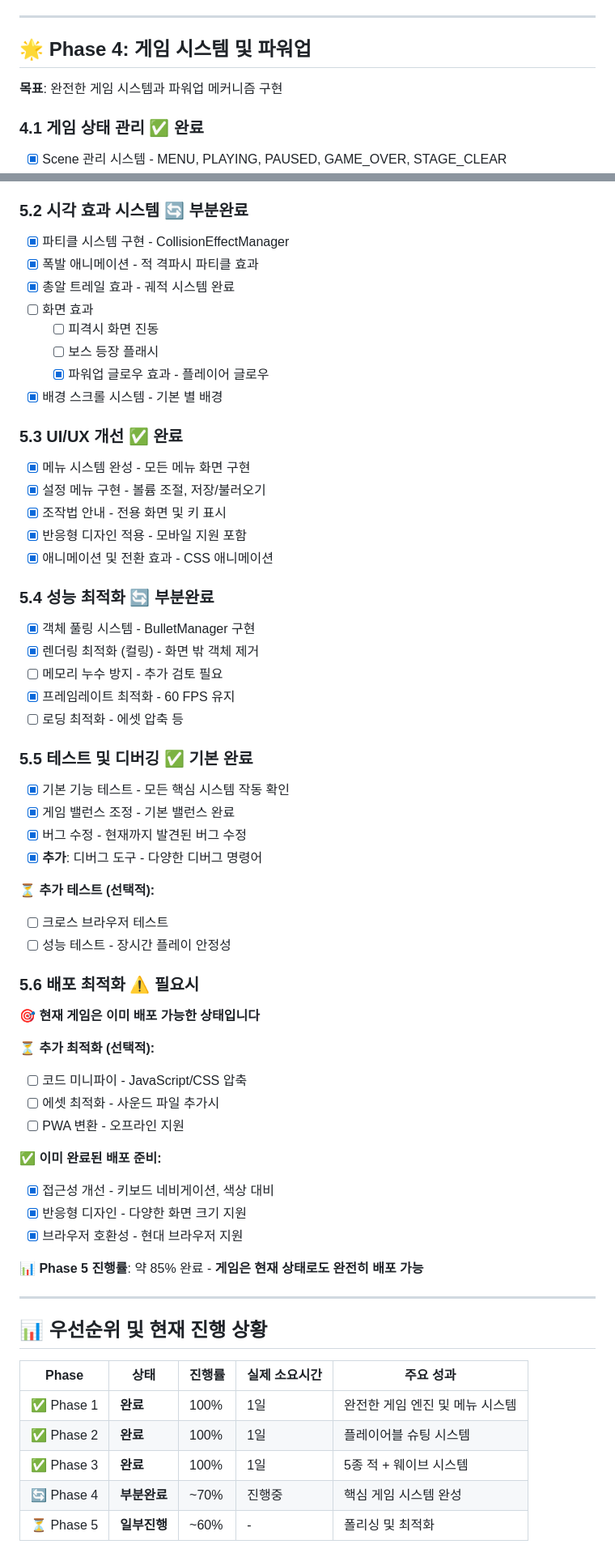
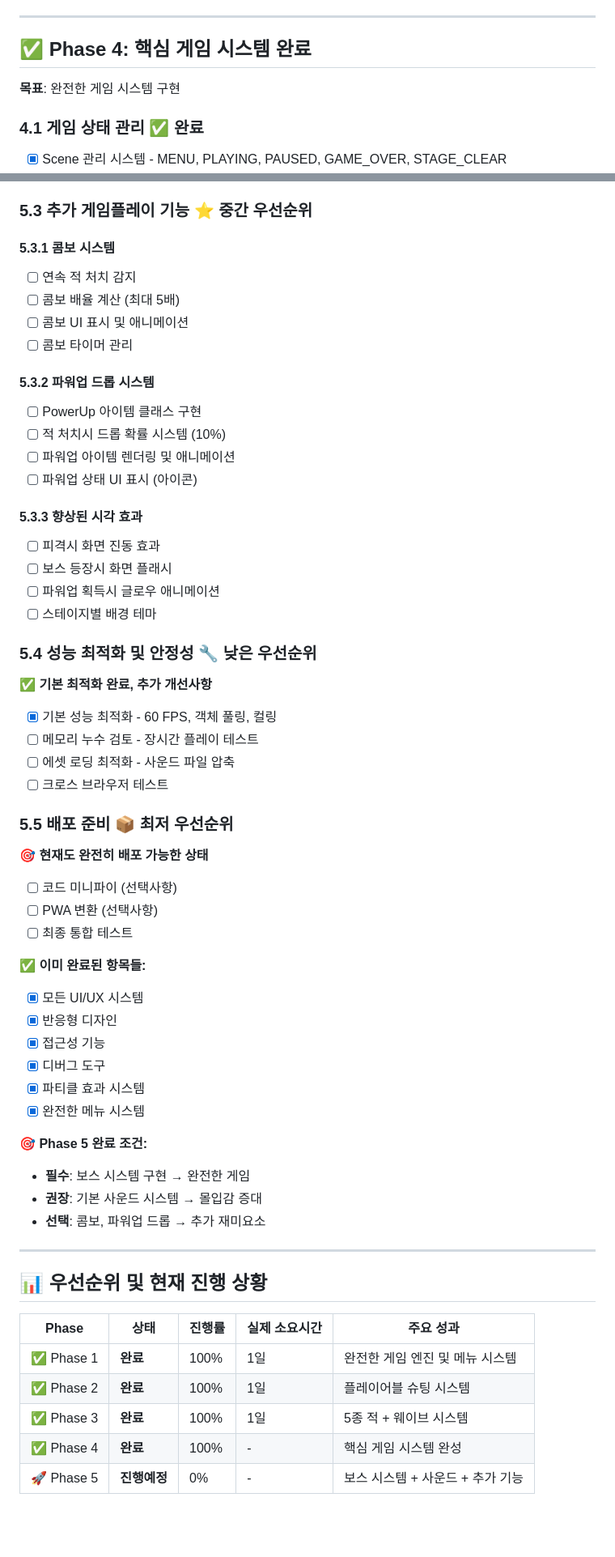
Before and after one commit to blcktgr73/ShootingGame, a Markdown page: Backlog.md, 2 parts joined by grey strips. Shown: that part at 81% size. Drawn GitHub-style; blank space fills up the shorter version.

Commit message:
Update before start next phase.

```diff
--- a/Backlog.md
+++ b/Backlog.md
@@ -103,8 +103,8 @@
 
 ---
 
-## 🌟 Phase 4: 게임 시스템 및 파워업
-**목표**: 완전한 게임 시스템과 파워업 메커니즘 구현
+## ✅ Phase 4: 핵심 게임 시스템 **완료**
+**목표**: 완전한 게임 시스템 구현
 
 ### 4.1 게임 상태 관리 ✅ **완료**
 - [x] Scene 관리 시스템 - MENU, PLAYING, PAUSED, GAME_OVER, STAGE_CLEAR
@@ -188,54 +171,50 @@
 - [x] 사운드 ON/OFF 토글 - UI 구조 완료
 
-### 5.2 시각 효과 시스템 🔄 **부분완료**
-- [x] 파티클 시스템 구현 - CollisionEffectManager
-- [x] 폭발 애니메이션 - 적 격파시 파티클 효과
-- [x] 총알 트레일 효과 - 궤적 시스템 완료
-- [ ] 화면 효과
-  - [ ] 피격시 화면 진동
-  - [ ] 보스 등장 플래시
-  - [x] 파워업 글로우 효과 - 플레이어 글로우
-- [x] 배경 스크롤 시스템 - 기본 별 배경
+### 5.3 추가 게임플레이 기능 ⭐ **중간 우선순위**
 
-### 5.3 UI/UX 개선 ✅ **완료**
-- [x] 메뉴 시스템 완성 - 모든 메뉴 화면 구현
-- [x] 설정 메뉴 구현 - 볼륨 조절, 저장/불러오기
-- [x] 조작법 안내 - 전용 화면 및 키 표시
-- [x] 반응형 디자인 적용 - 모바일 지원 포함
-- [x] 애니메이션 및 전환 효과 - CSS 애니메이션
+#### 5.3.1 콤보 시스템
+- [ ] 연속 적 처치 감지
+- [ ] 콤보 배율 계산 (최대 5배)
+- [ ] 콤보 UI 표시 및 애니메이션
+- [ ] 콤보 타이머 관리
 
-### 5.4 성능 최적화 🔄 **부분완료**
-- [x] 객체 풀링 시스템 - BulletManager 구현
-- [x] 렌더링 최적화 (컬링) - 화면 밖 객체 제거
-- [ ] 메모리 누수 방지 - 추가 검토 필요
-- [x] 프레임레이트 최적화 - 60 FPS 유지
-- [ ] 로딩 최적화 - 에셋 압축 등
+#### 5.3.2 파워업 드롭 시스템
+- [ ] PowerUp 아이템 클래스 구현
+- [ ] 적 처치시 드롭 확률 시스템 (10%)
+- [ ] 파워업 아이템 렌더링 및 애니메이션
+- [ ] 파워업 상태 UI 표시 (아이콘)
 
-### 5.5 테스트 및 디버깅 ✅ **기본 완료**
-- [x] 기본 기능 테스트 - 모든 핵심 시스템 작동 확인
-- [x] 게임 밸런스 조정 - 기본 밸런스 완료
-- [x] 버그 수정 - 현재까지 발견된 버그 수정
-- [x] **추가**: 디버그 도구 - 다양한 디버그 명령어
+#### 5.3.3 향상된 시각 효과
+- [ ] 피격시 화면 진동 효과
+- [ ] 보스 등장시 화면 플래시
+- [ ] 파워업 획득시 글로우 애니메이션
+- [ ] 스테이지별 배경 테마
 
-**⏳ 추가 테스트 (선택적):**
+### 5.4 성능 최적화 및 안정성 🔧 **낮은 우선순위**
+**✅ 기본 최적화 완료, 추가 개선사항**
+- [x] 기본 성능 최적화 - 60 FPS, 객체 풀링, 컬링
+- [ ] 메모리 누수 검토 - 장시간 플레이 테스트
+- [ ] 에셋 로딩 최적화 - 사운드 파일 압축
 - [ ] 크로스 브라우저 테스트
-- [ ] 성능 테스트 - 장시간 플레이 안정성
 
-### 5.6 배포 최적화 ⚠️ **필요시**
-**🎯 현재 게임은 이미 배포 가능한 상태입니다**
+### 5.5 배포 준비 📦 **최저 우선순위**
+**🎯 현재도 완전히 배포 가능한 상태**
+- [ ] 코드 미니파이 (선택사항)
+- [ ] PWA 변환 (선택사항)
+- [ ] 최종 통합 테스트
 
-**⏳ 추가 최적화 (선택적):**
-- [ ] 코드 미니파이 - JavaScript/CSS 압축
-- [ ] 에셋 최적화 - 사운드 파일 추가시
-- [ ] PWA 변환 - 오프라인 지원
+**✅ 이미 완료된 항목들:**
+- [x] 모든 UI/UX 시스템
+- [x] 반응형 디자인
+- [x] 접근성 기능
+- [x] 디버그 도구
+- [x] 파티클 효과 시스템
+- [x] 완전한 메뉴 시스템
 
-**✅ 이미 완료된 배포 준비:**
-- [x] 접근성 개선 - 키보드 네비게이션, 색상 대비
-- [x] 반응형 디자인 - 다양한 화면 크기 지원
-- [x] 브라우저 호환성 - 현대 브라우저 지원
-
-**📊 Phase 5 진행률**: 약 85% 완료 - **게임은 현재 상태로도 완전히 배포 가능**
-
+**🎯 Phase 5 완료 조건:**
+- **필수**: 보스 시스템 구현 → 완전한 게임
+- **권장**: 기본 사운드 시스템 → 몰입감 증대
+- **선택**: 콤보, 파워업 드롭 → 추가 재미요소
 ---
 
 ## 📊 우선순위 및 현재 진행 상황
@@ -245,6 +224,6 @@
 | ✅ Phase 1 | **완료** | 100% | 1일 | 완전한 게임 엔진 및 메뉴 시스템 |
 | ✅ Phase 2 | **완료** | 100% | 1일 | 플레이어블 슈팅 시스템 |
 | ✅ Phase 3 | **완료** | 100% | 1일 | 5종 적 + 웨이브 시스템 |
-| 🔄 Phase 4 | **부분완료** | ~70% | 진행중 | 핵심 게임 시스템 완성 |
-| ⏳ Phase 5 | **일부진행** | ~60% | - | 폴리싱 및 최적화 |
+| ✅ Phase 4 | **완료** | 100% | - | 핵심 게임 시스템 완성 |
+| 🚀 Phase 5 | **진행예정** | 0% | - | 보스 시스템 + 사운드 + 추가 기능 |
 
```
Also changed, not shown: other parts of Backlog.md (+38 -54 lines).
